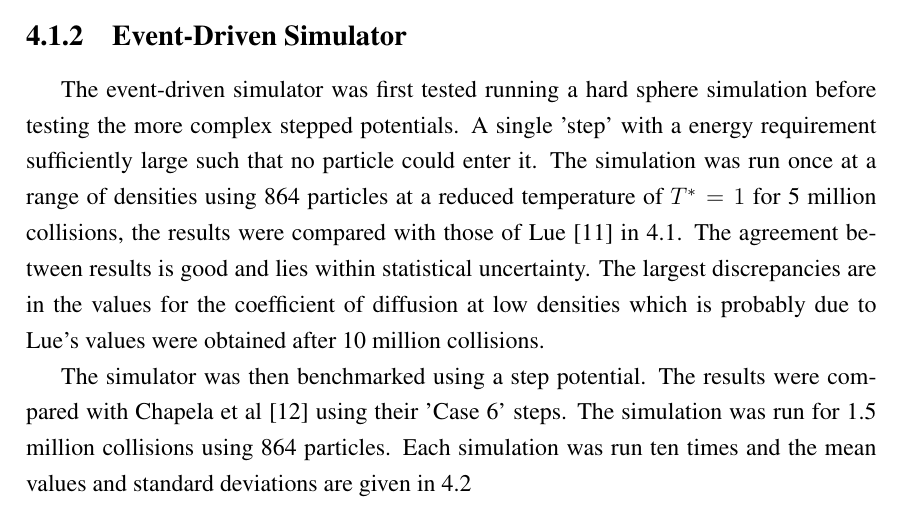
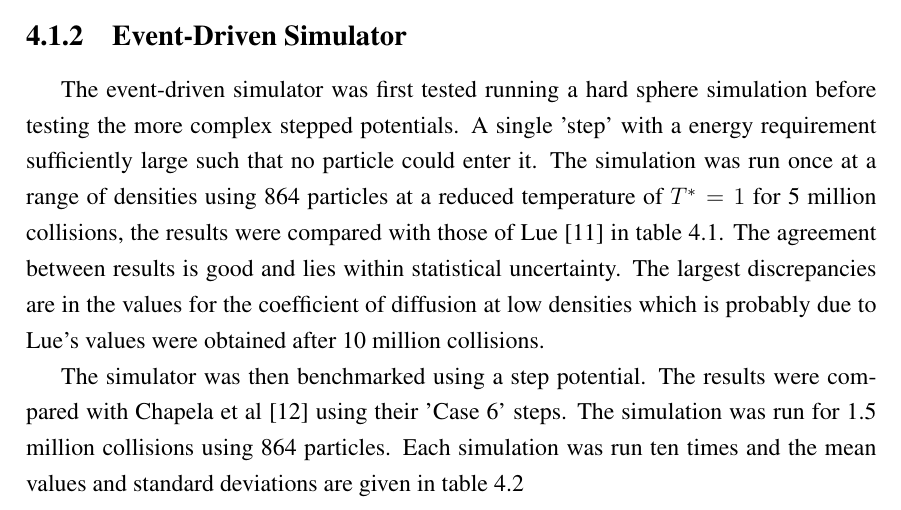
Before and after one commit to CJThomson/MD-Stepped-Potential-Simulator, a LaTeX thesis (Dissertation/main.tex): part of page 15 of 17, cut so that both start at the same text. Compiled offline with pdfLaTeX.

Commit message:
update dis

```diff
--- a/Dissertation/main.tex
+++ b/Dissertation/main.tex
@@ -338,7 +338,7 @@ single 'step' with a energy requirement sufficiently large such that
 no particle could enter it.  The simulation was run once at a range of
 densities using 864 particles at a reduced temperature of $T^*=1$ for
 5 million collisions, the results were compared with those of Lue
-\cite{Lue2005} in \ref{tab:benchhard}. The agreement between results
+\cite{Lue2005} in table \ref{tab:benchhard}. The agreement between results
 is good and lies within statistical uncertainty. The largest
 discrepancies are in the values for the coefficient of diffusion at
 low densities which is probably due to Lue's values were obtained
@@ -377,7 +377,7 @@ The simulator was then benchmarked using a step potential.  The
 results were compared with Chapela et al \cite{Chapela1989} using
 their 'Case 6' steps. The simulation was run for 1.5 million
 collisions using 864 particles. Each simulation was run ten times and
-the mean values and standard deviations are given in
+the mean values and standard deviations are given in table
 \ref{tab:benchsoft}
 \begin{table}
   \caption{Comparison of results obtained by the event-driven
```
